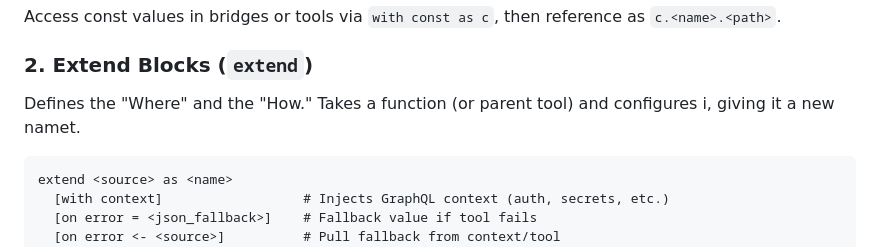
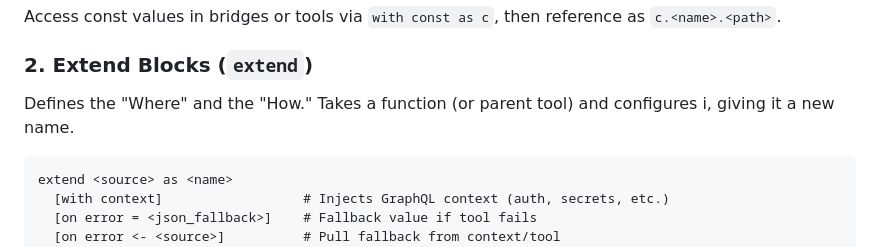
Before and after one commit to stackables/bridge, a Markdown page: README.md, the part around the change. GitHub-like rendering.

Commit message:
chore: Typo in README

````diff
--- a/README.md
+++ b/README.md
@@ -41,7 +41,7 @@ Access const values in bridges or tools via `with const as c`, then reference as
 
 ### 2. Extend Blocks (`extend`)
 
-Defines the "Where" and the "How." Takes a function (or parent tool) and configures i, giving it a new namet.
+Defines the "Where" and the "How." Takes a function (or parent tool) and configures i, giving it a new name.
 
 ```hcl
 extend <source> as <name>
````
